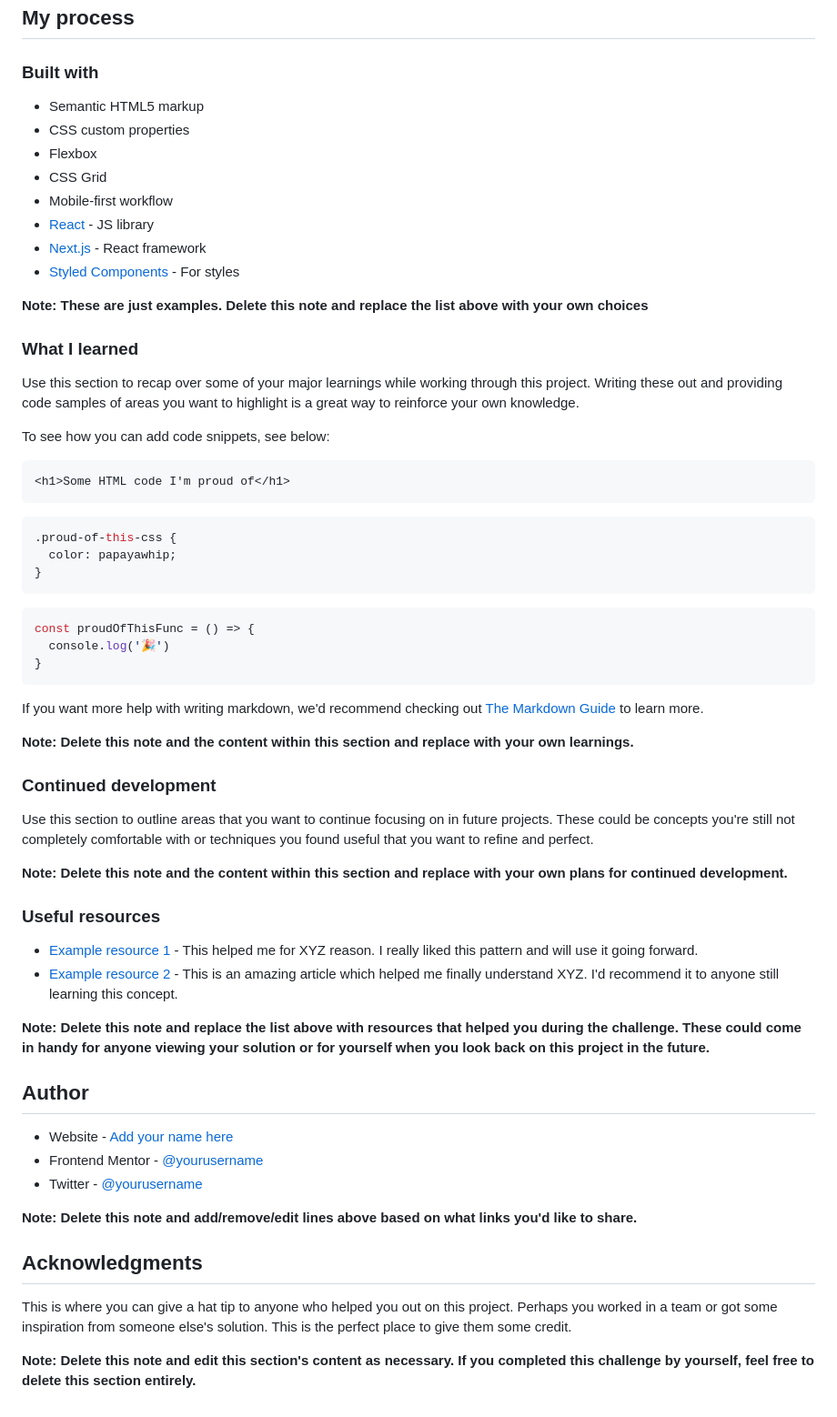
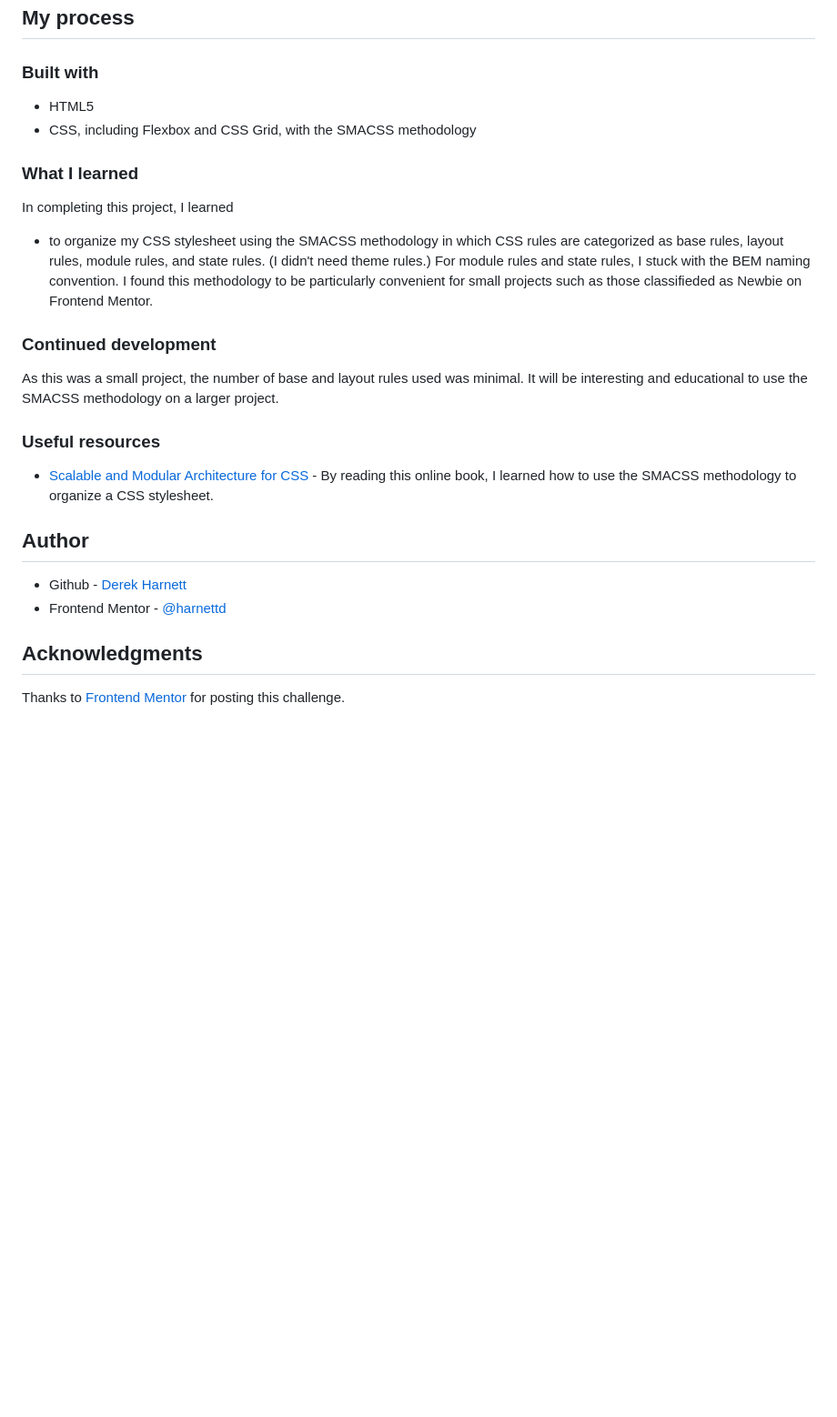
Before and after one commit to harnettd/social-proof-section, a Markdown page: README.md, the part around the change printed below. Shown: that part at 91% size. Drawn GitHub-style; blank space fills up the shorter version.

````diff
--- a/README.md
+++ b/README.md
@@ -47,64 +39,28 @@ Then crop/optimize/edit your image however you like, add it to your project, and
 
 ### Built with
 
-- Semantic HTML5 markup
-- CSS custom properties
-- Flexbox
-- CSS Grid
-- Mobile-first workflow
-- [React](https://reactjs.org/) - JS library
-- [Next.js](https://nextjs.org/) - React framework
-- [Styled Components](https://styled-components.com/) - For styles
-
-**Note: These are just examples. Delete this note and replace the list above with your own choices**
+- HTML5
+- CSS, including Flexbox and CSS Grid, with the SMACSS methodology
 
 ### What I learned
 
-Use this section to recap over some of your major learnings while working through this project. Writing these out and providing code samples of areas you want to highlight is a great way to reinforce your own knowledge.
+In completing this project, I learned
 
-To see how you can add code snippets, see below:
-
-```html
-<h1>Some HTML code I'm proud of</h1>
-```
-```css
-.proud-of-this-css {
-  color: papayawhip;
-}
-```
-```js
-const proudOfThisFunc = () => {
-  console.log('🎉')
-}
-```
-
-If you want more help with writing markdown, we'd recommend checking out [The Markdown Guide](https://www.markdownguide.org/) to learn more.
-
-**Note: Delete this note and the content within this section and replace with your own learnings.**
+- to organize my CSS stylesheet using the SMACSS methodology in which CSS rules are categorized as base rules, layout rules, module rules, and state rules. (I didn't need theme rules.) For module rules and state rules, I stuck with the BEM naming convention. I found this methodology to be particularly convenient for small projects such as those classifieded as Newbie on Frontend Mentor.
 
 ### Continued development
 
-Use this section to outline areas that you want to continue focusing on in future projects. These could be concepts you're still not completely comfortable with or techniques you found useful that you want to refine and perfect.
-
-**Note: Delete this note and the content within this section and replace with your own plans for continued development.**
+As this was a small project, the number of base and layout rules used was minimal. It will be interesting and educational to use the SMACSS methodology on a larger project.
 
 ### Useful resources
 
-- [Example resource 1](https://www.example.com) - This helped me for XYZ reason. I really liked this pattern and will use it going forward.
-- [Example resource 2](https://www.example.com) - This is an amazing article which helped me finally understand XYZ. I'd recommend it to anyone still learning this concept.
-
-**Note: Delete this note and replace the list above with resources that helped you during the challenge. These could come in handy for anyone viewing your solution or for yourself when you look back on this project in the future.**
+- [Scalable and Modular Architecture for CSS](https://smacss.com/) - By reading this online book, I learned how to use the SMACSS methodology to organize a CSS stylesheet.
 
 ## Author
 
-- Website - [Add your name here](https://www.your-site.com)
-- Frontend Mentor - [@yourusername](https://www.frontendmentor.io/profile/yourusername)
-- Twitter - [@yourusername](https://www.twitter.com/yourusername)
-
-**Note: Delete this note and add/remove/edit lines above based on what links you'd like to share.**
+- Github - [Derek Harnett](https://github.com/harnettd)
+- Frontend Mentor - [@harnettd](https://www.frontendmentor.io/profile/harnettd)
 
 ## Acknowledgments
 
-This is where you can give a hat tip to anyone who helped you out on this project. Perhaps you worked in a team or got some inspiration from someone else's solution. This is the perfect place to give them some credit.
-
-**Note: Delete this note and edit this section's content as necessary. If you completed this challenge by yourself, feel free to delete this section entirely.**
+Thanks to [Frontend Mentor](https://www.frontendmentor.io) for posting this challenge.
````
Also changed, not shown: other parts of README.md (+7 -15 lines), images/screenshot-desktop.png (added), images/screenshot-mobile-1.png (added), images/screenshot-mobile-2.png (added), 2 other files.
